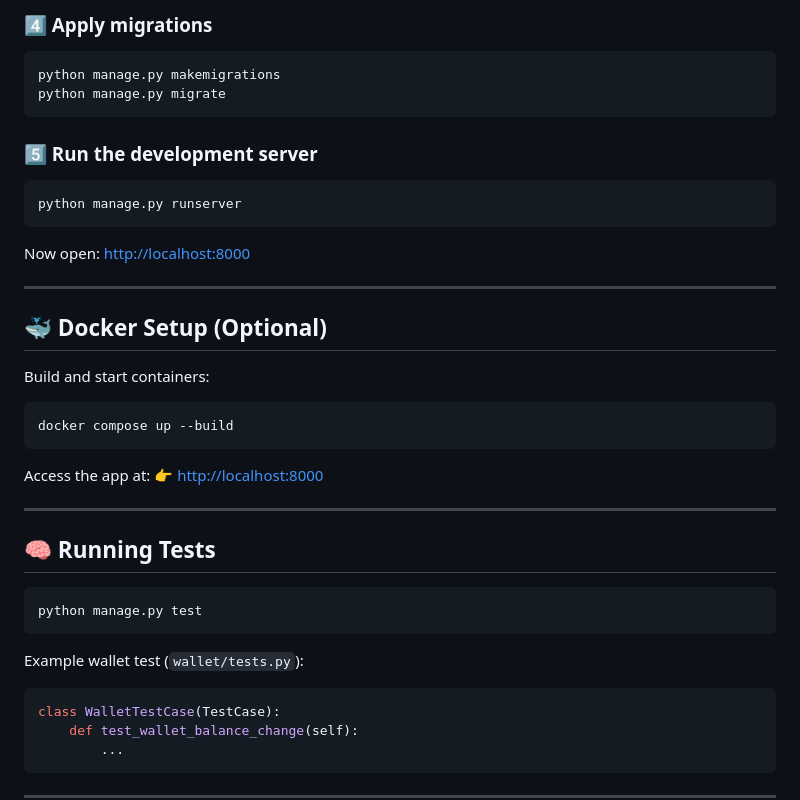
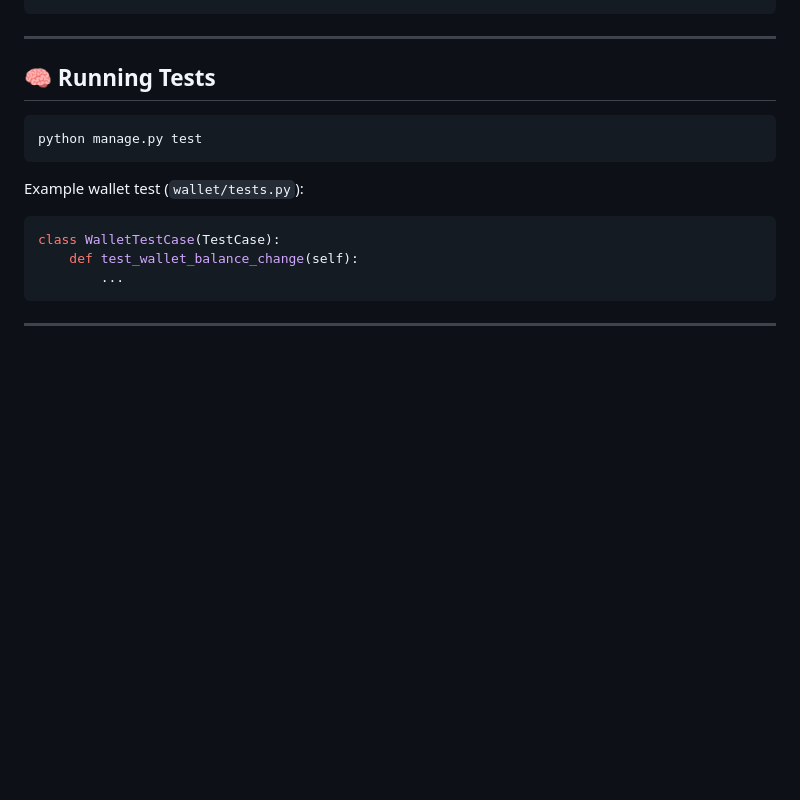
Before and after one commit to Ali-shf/Doctors-Appointment-Booking-System, a Markdown page: README.md, the part around the change printed below. Rendered like a GitHub page; blank space fills up the shorter version.

````diff
--- a/README.md
+++ b/README.md
@@ -215,30 +172,3 @@ pip install -r requirements.txt
-### 4️⃣ Apply migrations
-
-```bash
-python manage.py makemigrations
-python manage.py migrate
-```
-
-### 5️⃣ Run the development server
-
-```bash
-python manage.py runserver
-```
-
-Now open: [http://localhost:8000](http://localhost:8000)
-
----
-
-## 🐳 Docker Setup (Optional)
-
-Build and start containers:
-
-```bash
-docker compose up --build
-```
-
-Access the app at:
-👉 [http://localhost:8000](http://localhost:8000)
 
 ---
 
````
Also changed, not shown: other parts of README.md (+84 -115 lines).
